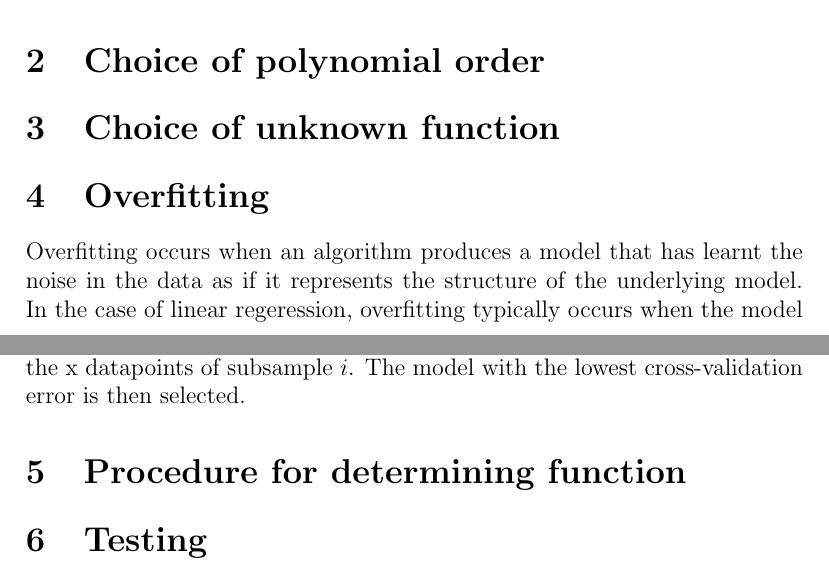
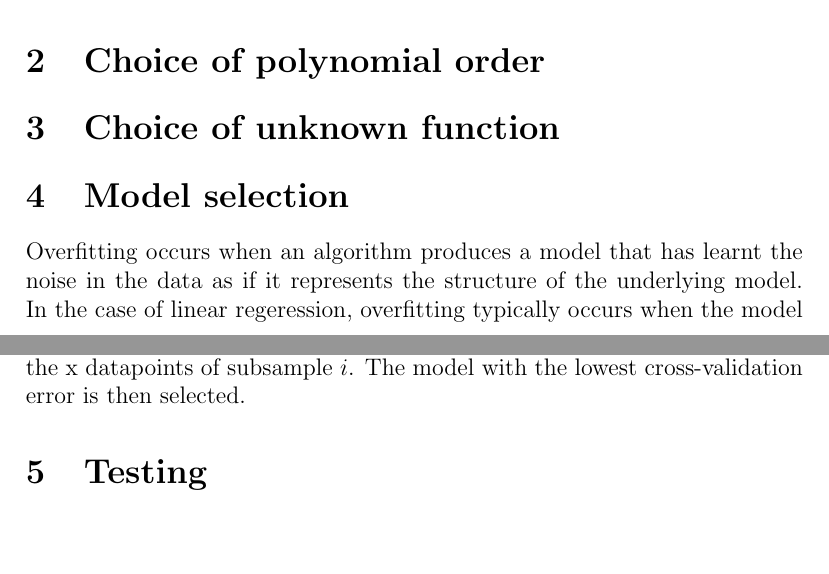
Before and after one commit to georgeherbert/an-unknown-signal, a LaTeX paper (report/report.tex): two parts of pages 1 and 2 of 2, joined at a grey line, cut so that both start at the same text, the shorter picture padded with empty space. Compiled offline with pdfLaTeX.

Commit message:
Renamed overfitting section to model selection

```diff
--- a/report/report.tex
+++ b/report/report.tex
@@ -37,7 +37,7 @@ def regressionNormalEquation(self, X, y):
 
 \section{Choice of unknown function}
 
-\section{Overfitting}
+\section{Model selection}
 
 Overfitting occurs when an algorithm produces a model that has
 learnt the noise in the data as if it represents the
@@ -71,8 +71,6 @@ $y_{i}$ are the y datapoints of subsample $i$;
 and $x_{i}$ are the x datapoints of subsample $i$.
 The model with the lowest cross-validation error is then selected.
 
-\section{Procedure for determining function}
-
 \section{Testing}
 
 \begin{thebibliography}{9}
```
Also changed, not shown: report/report.pdf.
